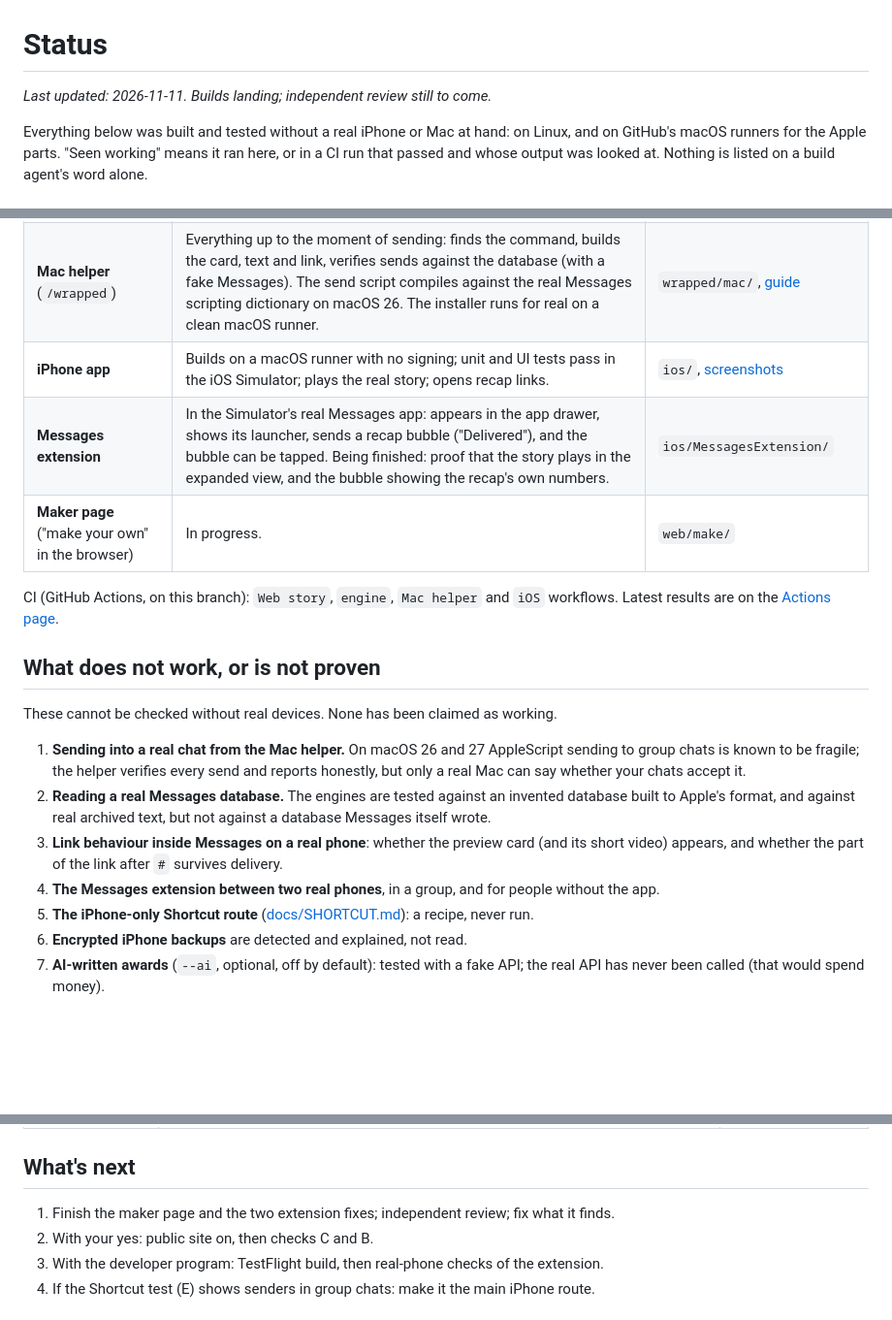
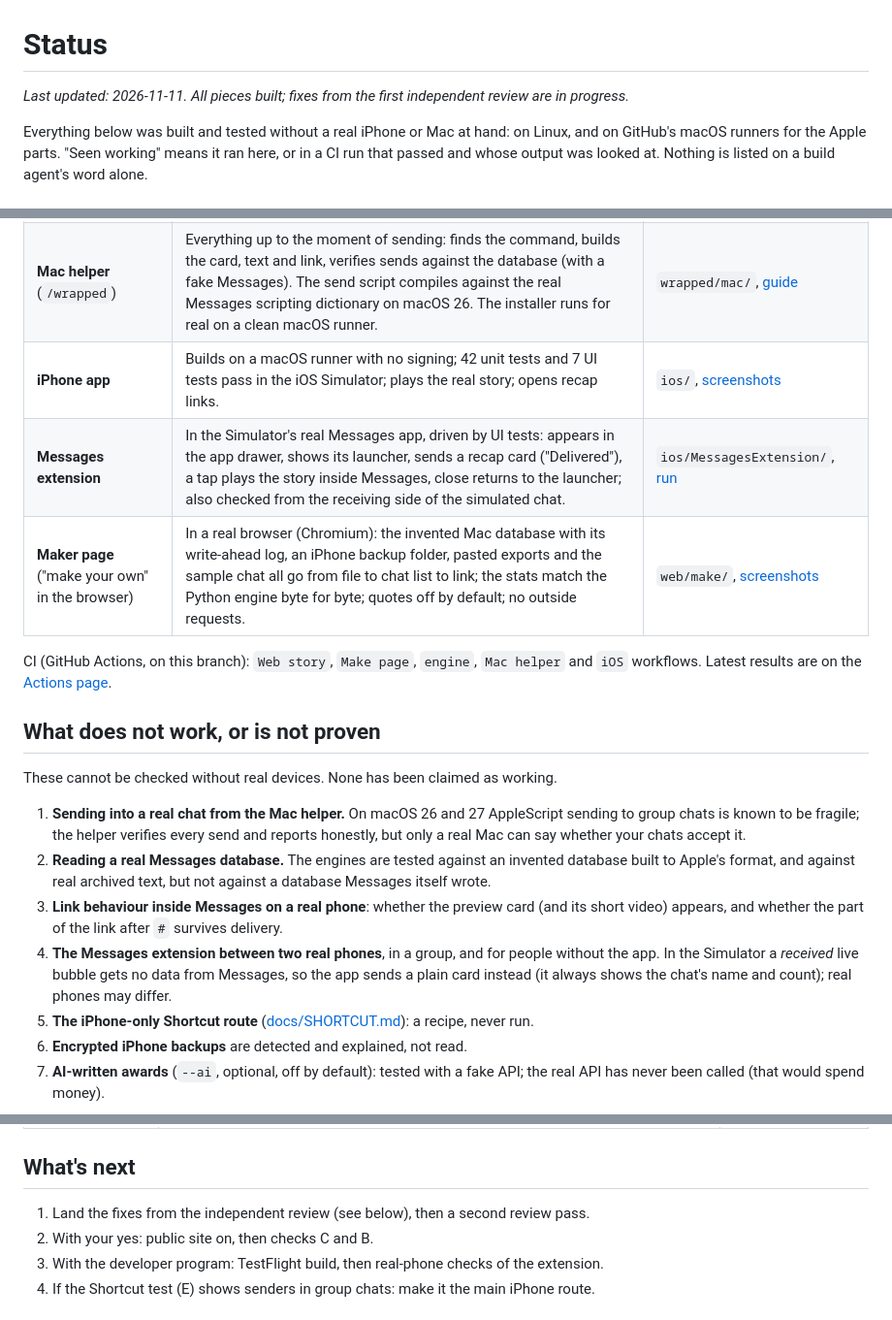
Before and after one commit to averyhsu/imessage-wrap, a Markdown page: STATUS.md, 3 parts joined by grey strips. Shown at 97% size. Drawn GitHub-style; blank space fills up the shorter version.

```diff
--- a/STATUS.md
+++ b/STATUS.md
@@ -1,6 +1,6 @@
 # Status
 
-_Last updated: 2026-11-11. Builds landing; independent review still to come._
+_Last updated: 2026-11-11. All pieces built; fixes from the first independent review are in progress._
 
 Everything below was built and tested without a real iPhone or Mac at hand: on Linux, and on
 GitHub's macOS runners for the Apple parts. "Seen working" means it ran here, or in a CI run
@@ -14,11 +14,11 @@ that passed and whose output was looked at. Nothing is listed on a build agent's
 | **Stats engines** (Python + JavaScript) | Both give byte-identical results on every invented chat, period and time zone in the conformance suite, and match a chat whose numbers were worked out by hand. On a macOS runner they decode text archived by Apple's own code. | `wrapped/`, `web/make/engine.js`, `tests/` |
 | **Command-line tool** | `wrapped chats`, `wrapped stats`, `wrapped link` on the invented database. | `wrapped/cli.py` |
 | **Mac helper** (`/wrapped`) | Everything up to the moment of sending: finds the command, builds the card, text and link, verifies sends against the database (with a fake Messages). The send script compiles against the real Messages scripting dictionary on macOS 26. The installer runs for real on a clean macOS runner. | `wrapped/mac/`, [guide](docs/MAC.md) |
-| **iPhone app** | Builds on a macOS runner with no signing; unit and UI tests pass in the iOS Simulator; plays the real story; opens recap links. | `ios/`, [screenshots](docs/screenshots/ios/) |
-| **Messages extension** | In the Simulator's real Messages app: appears in the app drawer, shows its launcher, sends a recap bubble ("Delivered"), and the bubble can be tapped. Being finished: proof that the story plays in the expanded view, and the bubble showing the recap's own numbers. | `ios/MessagesExtension/` |
-| **Maker page** ("make your own" in the browser) | In progress. | `web/make/` |
+| **iPhone app** | Builds on a macOS runner with no signing; 42 unit tests and 7 UI tests pass in the iOS Simulator; plays the real story; opens recap links. | `ios/`, [screenshots](docs/screenshots/ios/) |
+| **Messages extension** | In the Simulator's real Messages app, driven by UI tests: appears in the app drawer, shows its launcher, sends a recap card ("Delivered"), a tap plays the story inside Messages, close returns to the launcher; also checked from the receiving side of the simulated chat. | `ios/MessagesExtension/`, [run](https://github.com/averyhsu/imessage-wrap/actions/runs/43058727671) |
+| **Maker page** ("make your own" in the browser) | In a real browser (Chromium): the invented Mac database with its write-ahead log, an iPhone backup folder, pasted exports and the sample chat all go from file to chat list to link; the stats match the Python engine byte for byte; quotes off by default; no outside requests. | `web/make/`, [screenshots](docs/screenshots/web/) |
 
-CI (GitHub Actions, on this branch): `Web story`, `engine`, `Mac helper` and `iOS` workflows.
+CI (GitHub Actions, on this branch): `Web story`, `Make page`, `engine`, `Mac helper` and `iOS` workflows.
 Latest results are on the [Actions page](https://github.com/averyhsu/imessage-wrap/actions).
 
 ## What does not work, or is not proven
@@ -34,7 +34,9 @@ These cannot be checked without real devices. None has been claimed as working.
 3. **Link behaviour inside Messages on a real phone**: whether the preview card (and its
    short video) appears, and whether the part of the link after `#` survives delivery.
 4. **The Messages extension between two real phones**, in a group, and for people without
-   the app.
+   the app. In the Simulator a *received* live bubble gets no data from Messages, so the app
+   sends a plain card instead (it always shows the chat's name and count); real phones may
+   differ.
 5. **The iPhone-only Shortcut route** ([docs/SHORTCUT.md](docs/SHORTCUT.md)): a recipe, never
    run.
 6. **Encrypted iPhone backups** are detected and explained, not read.
@@ -84,7 +86,7 @@ Nothing below has been done. Each needs your yes.
 
 ## What's next
 
-1. Finish the maker page and the two extension fixes; independent review; fix what it finds.
+1. Land the fixes from the independent review (see below), then a second review pass.
 2. With your yes: public site on, then checks C and B.
 3. With the developer program: TestFlight build, then real-phone checks of the extension.
 4. If the Shortcut test (E) shows senders in group chats: make it the main iPhone route.
```
Also changed, not shown: README.md (+6 -0 lines), docs/DECISIONS.md (+9 -0 lines), docs/media/messages-extension.jpg (added).
